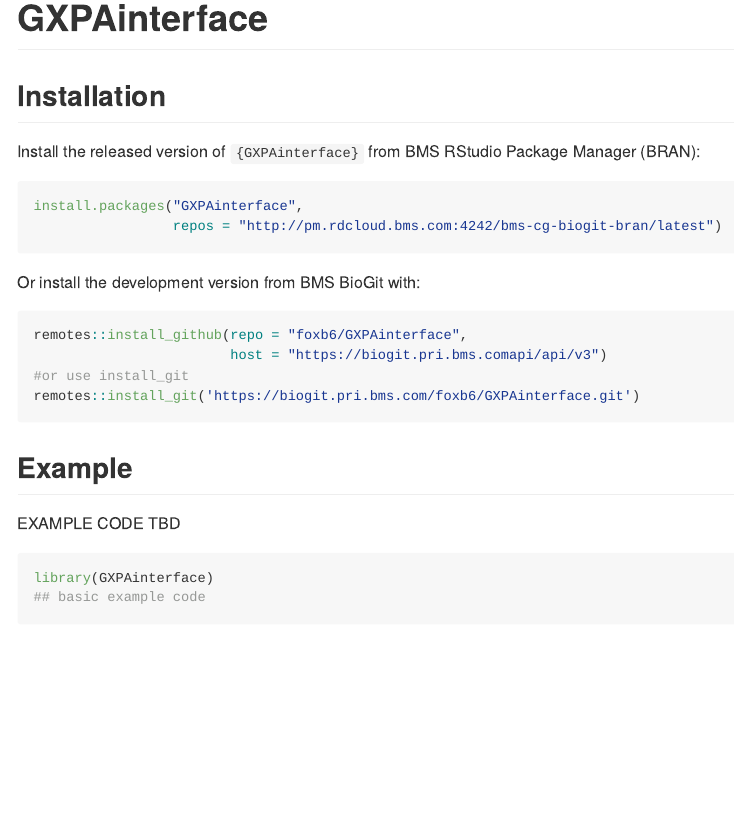
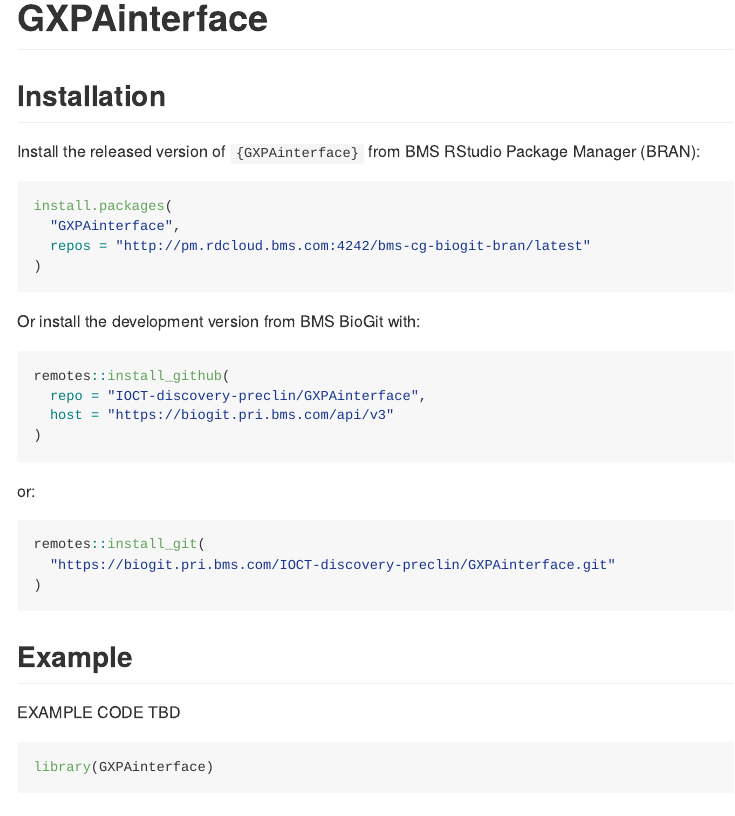
Before and after one commit to wfulp/GXPAinterface, an R Markdown document (README.Rmd): the page in a window 1100 px wide, from its top. The pictures show the output file README.md that the author committed with the source, drawn offline in the style of GitHub; badge pictures from the web are left out.

Commit message:
Switching to William Fulp as maintainer and minor readme updates

````diff
--- a/README.Rmd
+++ b/README.Rmd
@@ -25,17 +25,27 @@
 Install the released version of `{GXPAinterface}` from BMS RStudio Package Manager (BRAN):
 
 ```{r, eval = FALSE}
-install.packages("GXPAinterface",
-                 repos = "http://pm.rdcloud.bms.com:4242/bms-cg-biogit-bran/latest")
+install.packages(
+  "GXPAinterface",
+  repos = "http://pm.rdcloud.bms.com:4242/bms-cg-biogit-bran/latest"
+)
 ```
 
 Or install the development version from BMS BioGit with:
 
 ```{r, eval=FALSE}
-remotes::install_github(repo = "foxb6/GXPAinterface",
-                        host = "https://biogit.pri.bms.comapi/api/v3")
-#or use install_git
-remotes::install_git('https://biogit.pri.bms.com/foxb6/GXPAinterface.git')
+remotes::install_github(
+  repo = "IOCT-discovery-preclin/GXPAinterface",
+  host = "https://biogit.pri.bms.com/api/v3"
+)
+```
+
+or:
+
+```{r, eval=FALSE}
+remotes::install_git(
+  "https://biogit.pri.bms.com/IOCT-discovery-preclin/GXPAinterface.git"
+)
 ```
 
 ## Example
@@ -44,7 +54,6 @@
 
 ```{r example}
 library(GXPAinterface)
-## basic example code
 ```
 
 
````
Also changed, not shown: CODE_OF_CONDUCT.md (+1 -1 lines), LICENSE.md, README.md, 2 other files.
